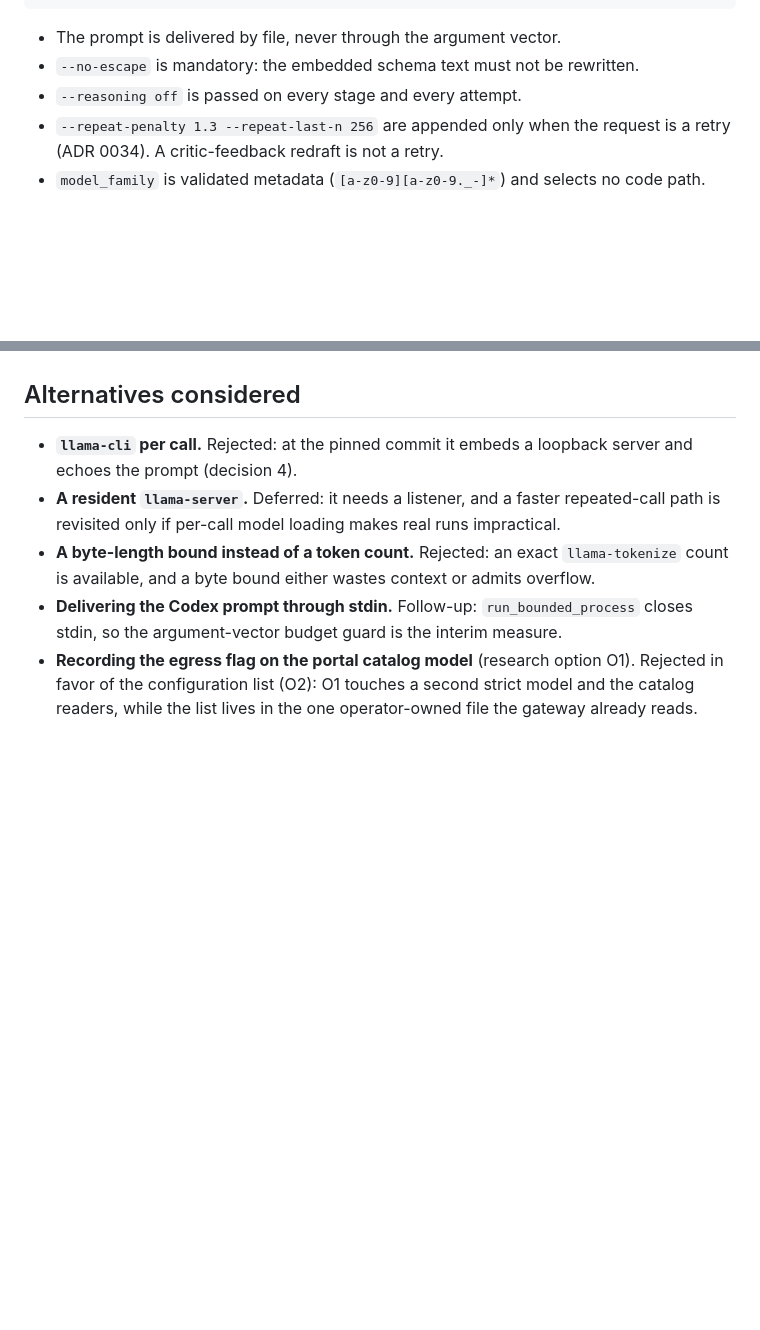
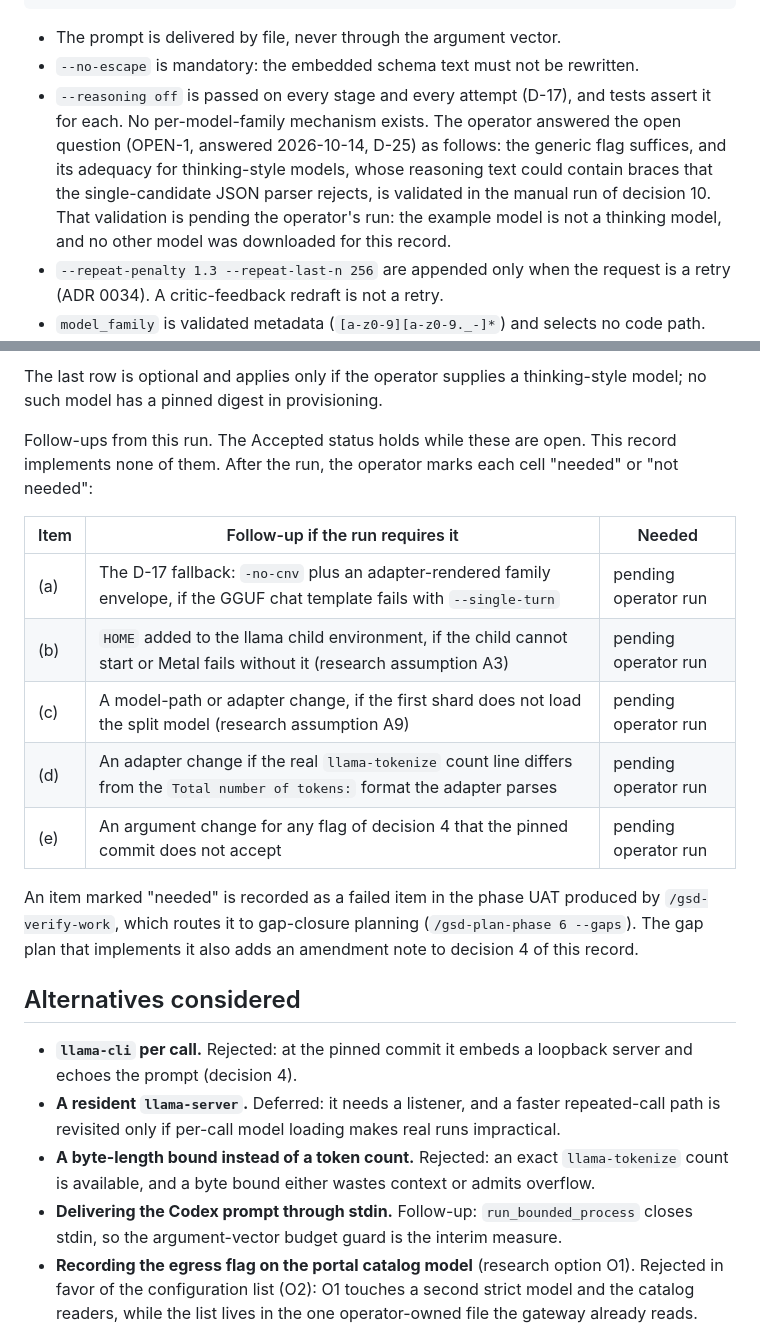
Before and after one commit to edizonbasseto/lecture-to-study-pipeline, a Markdown page: docs/decisions/0046-pluggable-llm-gateway-and-local-adapter.md, 2 parts joined by grey strips. Drawn GitHub-style; blank space fills up the shorter version.

```diff
--- a/docs/decisions/0046-pluggable-llm-gateway-and-local-adapter.md
+++ b/docs/decisions/0046-pluggable-llm-gateway-and-local-adapter.md
@@ -184,7 +184,14 @@ are:
 
 - The prompt is delivered by file, never through the argument vector.
 - `--no-escape` is mandatory: the embedded schema text must not be rewritten.
-- `--reasoning off` is passed on every stage and every attempt.
+- `--reasoning off` is passed on every stage and every attempt (D-17), and
+  tests assert it for each. No per-model-family mechanism exists. The operator
+  answered the open question (OPEN-1, answered 2026-10-14, D-25) as follows:
+  the generic flag suffices, and its adequacy for thinking-style models, whose
+  reasoning text could contain braces that the single-candidate JSON parser
+  rejects, is validated in the manual run of decision 10. That validation is
+  pending the operator's run: the example model is not a thinking model, and no
+  other model was downloaded for this record.
 - `--repeat-penalty 1.3 --repeat-last-n 256` are appended only when the
   request is a retry (ADR 0034). A critic-feedback redraft is not a retry.
 - `model_family` is validated metadata (`[a-z0-9][a-z0-9._-]*`) and selects no
@@ -359,3 +409,23 @@ route must decide it in a new record.
+The last row is optional and applies only if the operator supplies a
+thinking-style model; no such model has a pinned digest in provisioning.
+
+Follow-ups from this run. The Accepted status holds while these are open. This
+record implements none of them. After the run, the operator marks each cell
+"needed" or "not needed":
+
+| Item | Follow-up if the run requires it | Needed |
+| ---- | -------------------------------- | ------ |
+| (a) | The D-17 fallback: `-no-cnv` plus an adapter-rendered family envelope, if the GGUF chat template fails with `--single-turn` | pending operator run |
+| (b) | `HOME` added to the llama child environment, if the child cannot start or Metal fails without it (research assumption A3) | pending operator run |
+| (c) | A model-path or adapter change, if the first shard does not load the split model (research assumption A9) | pending operator run |
+| (d) | An adapter change if the real `llama-tokenize` count line differs from the `Total number of tokens:` format the adapter parses | pending operator run |
+| (e) | An argument change for any flag of decision 4 that the pinned commit does not accept | pending operator run |
+
+An item marked "needed" is recorded as a failed item in the phase UAT produced
+by `/gsd-verify-work`, which routes it to gap-closure planning
+(`/gsd-plan-phase 6 --gaps`). The gap plan that implements it also adds an
+amendment note to decision 4 of this record.
+
 ## Alternatives considered
 
 - **`llama-cli` per call.** Rejected: at the pinned commit it embeds a
```
Also changed, not shown: other parts of docs/decisions/0046-pluggable-llm-gateway-and-local-adapter.md (+43 -0 lines).
